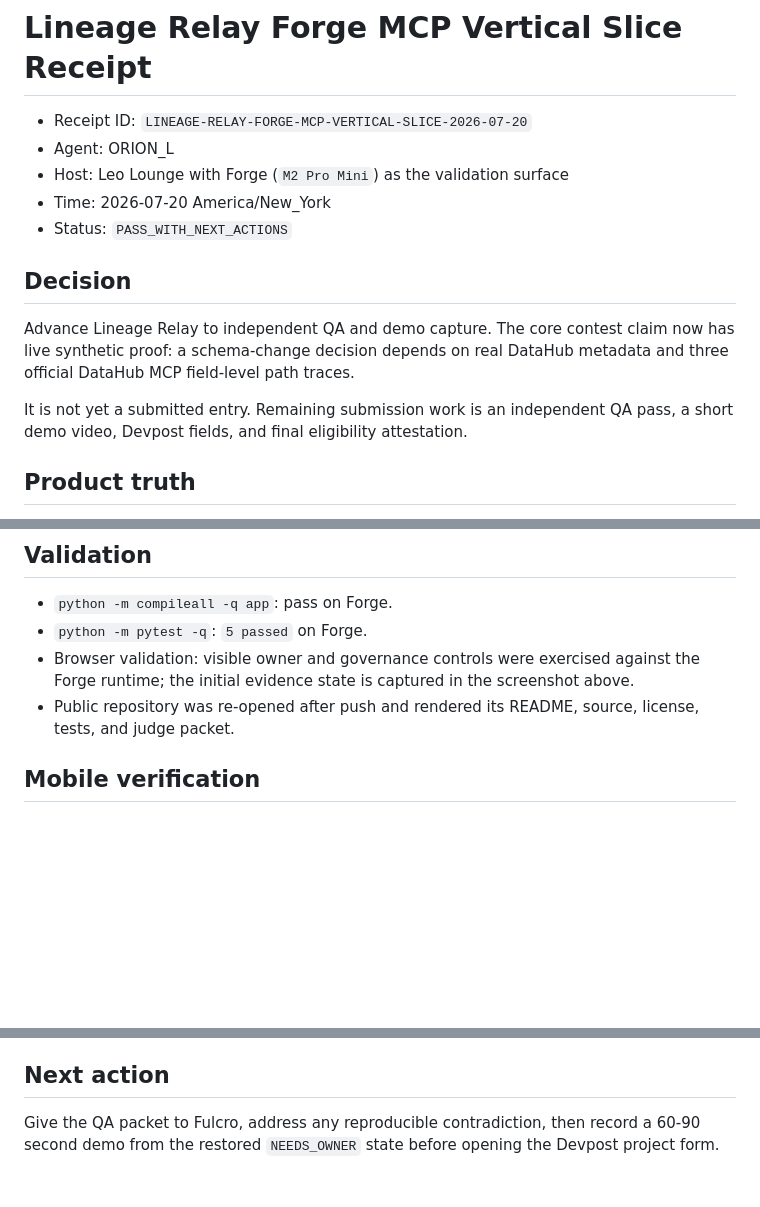
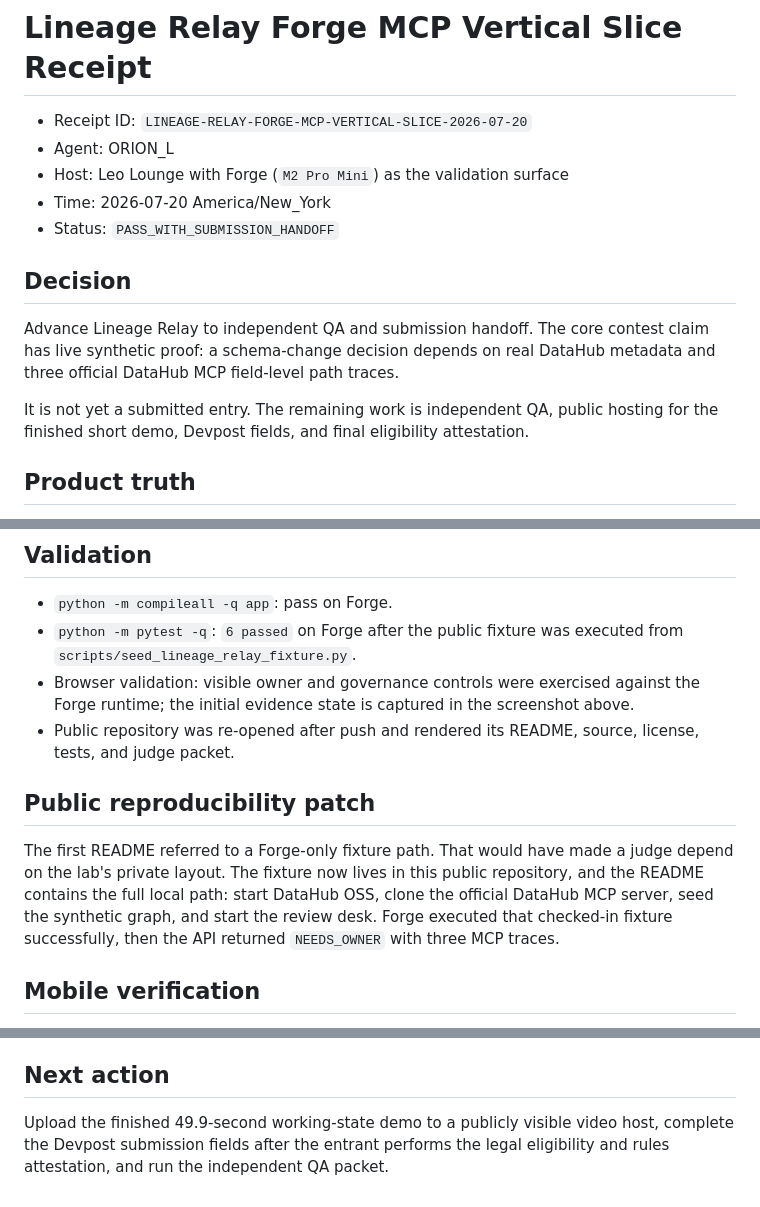
Before and after one commit to Peanuts1605/lineage-relay, a Markdown page: docs/LINEAGE_RELAY_FORGE_MCP_VERTICAL_SLICE_RECEIPT_2026-07-20.md, 3 parts joined by grey strips. GitHub-like rendering; blank space fills up the shorter version.

Commit message:
Reconcile Lineage Relay submission handoff

```diff
--- a/docs/LINEAGE_RELAY_FORGE_MCP_VERTICAL_SLICE_RECEIPT_2026-07-20.md
+++ b/docs/LINEAGE_RELAY_FORGE_MCP_VERTICAL_SLICE_RECEIPT_2026-07-20.md
@@ -4,16 +4,17 @@
 - Agent: ORION_L
 - Host: Leo Lounge with Forge (`M2 Pro Mini`) as the validation surface
 - Time: 2026-07-20 America/New_York
-- Status: `PASS_WITH_NEXT_ACTIONS`
+- Status: `PASS_WITH_SUBMISSION_HANDOFF`
 
 ## Decision
 
-Advance Lineage Relay to independent QA and demo capture. The core contest
-claim now has live synthetic proof: a schema-change decision depends on real
-DataHub metadata and three official DataHub MCP field-level path traces.
+Advance Lineage Relay to independent QA and submission handoff. The core
+contest claim has live synthetic proof: a schema-change decision depends on
+real DataHub metadata and three official DataHub MCP field-level path traces.
 
-It is not yet a submitted entry. Remaining submission work is an independent
-QA pass, a short demo video, Devpost fields, and final eligibility attestation.
+It is not yet a submitted entry. The remaining work is independent QA, public
+hosting for the finished short demo, Devpost fields, and final eligibility
+attestation.
 
 ## Product truth
 
@@ -59,12 +61,22 @@ posture, review package, and receipt in one surface.
 ## Validation
 
 - `python -m compileall -q app`: pass on Forge.
-- `python -m pytest -q`: `5 passed` on Forge.
+- `python -m pytest -q`: `6 passed` on Forge after the public fixture was
+  executed from `scripts/seed_lineage_relay_fixture.py`.
 - Browser validation: visible owner and governance controls were exercised
   against the Forge runtime; the initial evidence state is captured in the
   screenshot above.
 - Public repository was re-opened after push and rendered its README, source,
   license, tests, and judge packet.
+
+## Public reproducibility patch
+
+The first README referred to a Forge-only fixture path. That would have made a
+judge depend on the lab's private layout. The fixture now lives in this public
+repository, and the README contains the full local path: start DataHub OSS,
+clone the official DataHub MCP server, seed the synthetic graph, and start the
+review desk. Forge executed that checked-in fixture successfully, then the API
+returned `NEEDS_OWNER` with three MCP traces.
 
 ## Mobile verification
 
@@ -105,6 +117,6 @@ bounded synthetic owner action and receipt write-back.
 
 ## Next action
 
-Give the QA packet to Fulcro, address any reproducible contradiction, then
-record a 60-90 second demo from the restored `NEEDS_OWNER` state before opening
-the Devpost project form.
+Upload the finished 49.9-second working-state demo to a publicly visible video
+host, complete the Devpost submission fields after the entrant performs the
+legal eligibility and rules attestation, and run the independent QA packet.
```
Also changed, not shown: other parts of docs/LINEAGE_RELAY_FORGE_MCP_VERTICAL_SLICE_RECEIPT_2026-07-20.md (+2 -1 lines).
